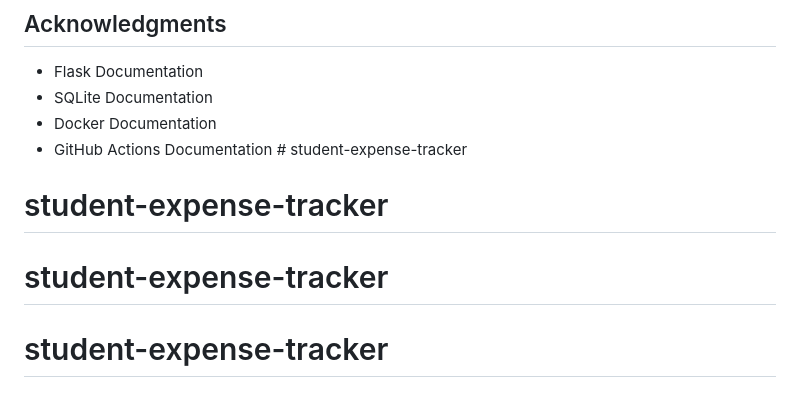
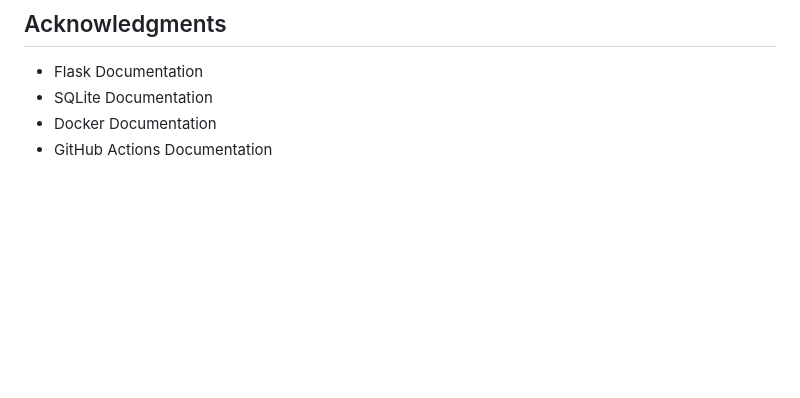
Before and after one commit to Di-e-fied/student-expense-tracker, a Markdown page: README.md, the part around the change. Drawn GitHub-style; blank space fills up the shorter version.

```diff
--- a/README.md
+++ b/README.md
@@ -202,7 +202,4 @@ Deeha Giri
 - Flask Documentation
 - SQLite Documentation
 - Docker Documentation
-- GitHub Actions Documentation # student-expense-tracker
-# student-expense-tracker
-# student-expense-tracker
-# student-expense-tracker
+- GitHub Actions Documentation
```
